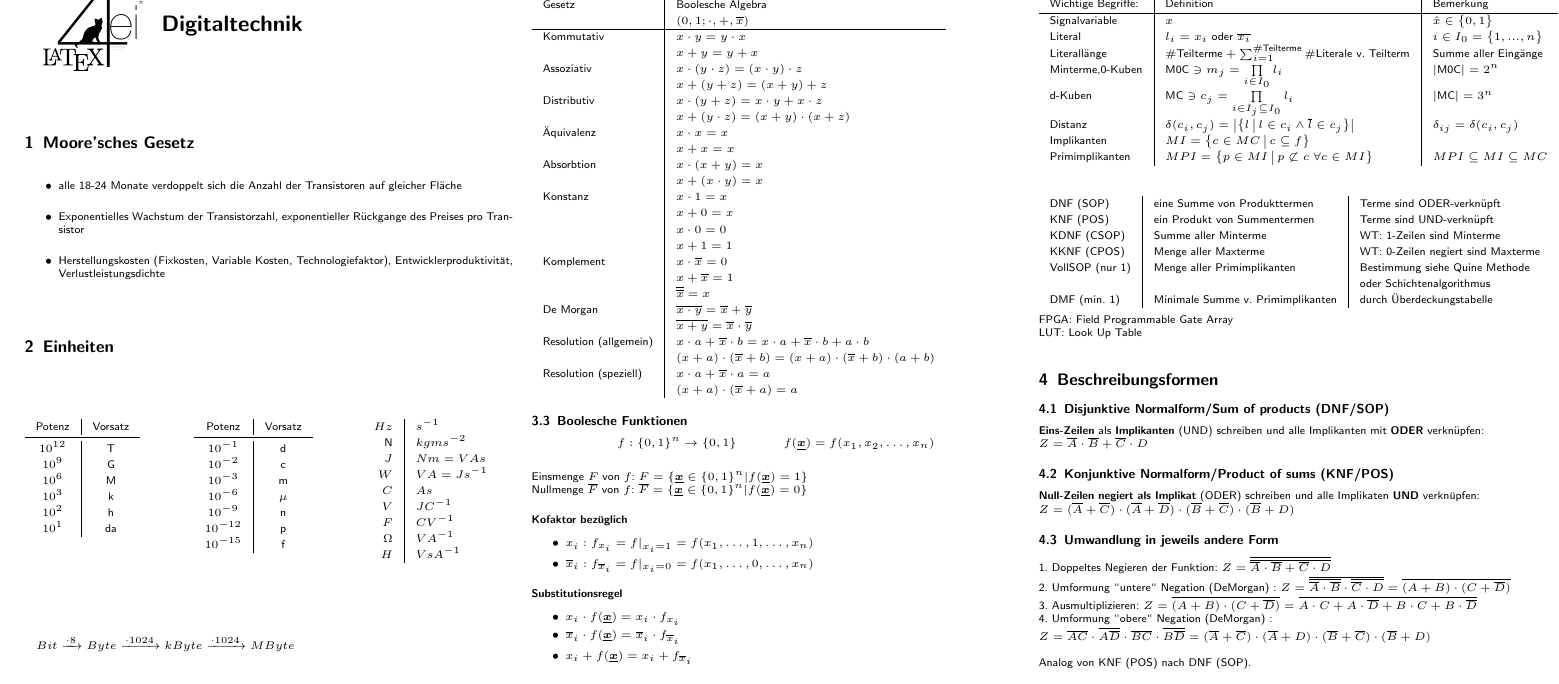
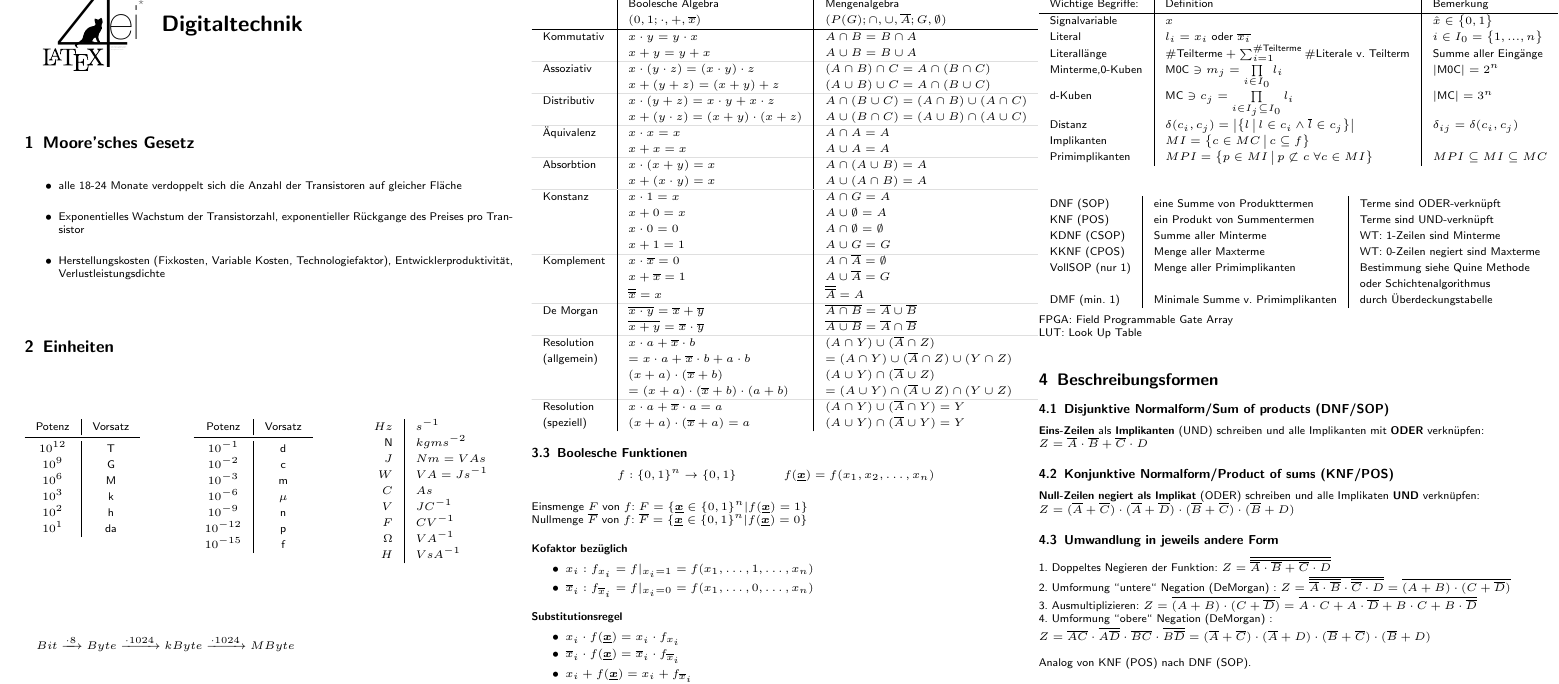
Before and after one commit to latex4ei/Digitaltechnik, a LaTeX document (FSDigitaltechnik.tex): part of page 1 of 3, cut so that both start at the same text. Compiled offline with pdfLaTeX.

Commit message:
Re-add Mengenalgebra

```diff
--- a/FSDigitaltechnik.tex
+++ b/FSDigitaltechnik.tex
@@ -68,6 +68,7 @@
 \newcommand{\vect}[1]{\ensuremath{\begin{pmatrix} #1 \end{pmatrix}}}				% Vektor
 \newcommand{\mvect}[1]{\ensuremath{\left. \begin{matrix} #1 \end{matrix}  \right]}} % Matrixvektor
 \newcommand{\ma}[1]{\ensuremath{\utilde{\bs {#1}}}}
+\newcommand{\lighthline}{\noalign{\global\arrayrulewidth=0.005pt}\hline\noalign{\global\arrayrulewidth=0.4pt}}
 
 % Abkürzungen
 \newcommand{\ul}[1]{\ensuremath{\underline{#1}}}								%Untersteichen
@@ -170,32 +171,34 @@ $Bit \xrightarrow{\cdot 8} Byte \xrightarrow{\cdot 1024} kByte \xrightarrow{\cdo
 	Konfiguration: $f = c_1 + c_2 + c_3 \Ra cov(f) = \eset{c_1, c_2, c_3}$
 
 	\subsection{Gesetze der booleschen Algebra}
-	\begin{tabular}{l|l}
-		Gesetz & Boolesche Algebra                                        \\
-		            & $({0,1};\cdot , +, \overline{x})$                        \\ \hline
-		Kommutativ  & $x \cdot y = y \cdot x$                                             \\
-		            & $x + y = y + x$                                                             \\
-		Assoziativ  & $x \cdot (y \cdot z) = (x \cdot y) \cdot z$                      \\
-		            & $x + (y + z) = (x + y) + z$                                        \\
-		Distributiv & $x \cdot (y + z) = x \cdot y + x \cdot z$                \\
-		            & $x + (y \cdot z) = (x + y) \cdot (x + z)$              \\
-		Äquivalenz & $x \cdot x = x$                                                              \\
-		            & $x + x = x$                                                                        \\
-		Absorbtion  & $x \cdot (x+y) = x$                                                          \\
-		            & $x + (x \cdot y) = x$                                               \\
-		Konstanz     & $x \cdot 1 = x$                                                     \\
-		            & $x + 0 = x$                                                         \\
-			 & $x \cdot 0 = 0$                                                   \\
-		            & $x + 1 = 1$                                                             \\
-		Komplement  & $x \cdot \overline{x} = 0$                                      \\
-		            & $x + \overline{x} = 1$                                               \\
-		            & $\overline{\overline{x}} = x$                                       \\
-		De Morgan   & $\overline{x \cdot y} = \overline{x} + \overline{y}$ \\
-		            & $\overline{x + y} = \overline{x} \cdot \overline{y}$\\
-		Resolution (allgemein)   & $x\cdot a + \overline{x} \cdot b = x \cdot a + \overline{x} \cdot b + a \cdot b$  \\
-		            &  $(x + a) \cdot (\overline{x} + b) = (x + a) \cdot (\overline{x} + b) \cdot (a + b)$ \\
-		Resolution (speziell)   & $x\cdot a + \overline{x} \cdot a = a$  \\
-		            &  $(x + a) \cdot (\overline{x} + a) = a$
+	\begin{tabular}{l|l|l}
+		            & Boolesche Algebra                                     & Mengenalgebra                                         \\
+		            & $({0,1};\cdot , +, \overline{x})$                     & $(P(G);\cap , \cup, \overline{A};G,\emptyset )$       \\ \hline
+		Kommutativ  & $x \cdot y = y \cdot x$                               & $A \cap B = B \cap A$                                 \\
+		            & $x + y = y + x$                                       & $A \cup B = B \cup A$                                 \\ \lighthline
+		Assoziativ  & $x \cdot (y \cdot z) = (x \cdot y) \cdot z$           & $(A \cap B) \cap C = A \cap (B \cap C)$               \\
+		            & $x + (y + z) = (x + y) + z$                           & $(A \cup B) \cup C = A \cap (B \cup C)$               \\ \lighthline
+		Distributiv & $x \cdot (y + z) = x \cdot y + x \cdot z$             & $A \cap (B \cup C) = (A \cap B) \cup (A \cap C)$      \\
+		            & $x + (y \cdot z) = (x + y) \cdot (x + z)$             & $A \cup (B \cap C) = (A \cup B) \cap (A \cup C)$      \\ \lighthline
+		Äquivalenz & $x \cdot x = x$                                       & $A \cap A = A$                                        \\
+		            & $x + x = x$                                           & $A \cup A = A$                                        \\ \lighthline
+		Absorbtion  & $x \cdot (x+y) = x$                                   & $A \cap (A \cup B) = A$                               \\
+		            & $x + (x \cdot y) = x$                                 & $A \cup (A \cap B) = A$                               \\ \lighthline
+		Konstanz     & $x \cdot 1 = x$                                       & $A \cap G = A$                                        \\
+		            & $x + 0 = x$                                           & $A \cup \emptyset = A$                                \\
+			    & $x \cdot 0 = 0$                                       & $A \cap \emptyset = \emptyset$                        \\
+		            & $x + 1 = 1$                                           & $A \cup G = G$                                        \\ \lighthline
+		Komplement  & $x \cdot \overline{x} = 0$                            & $A \cap \overline{A} = \emptyset$                     \\
+		            & $x + \overline{x} = 1$                                & $A \cup \overline{A} = G$                             \\
+		            & $\overline{\overline{x}} = x$                         & $\overline{\overline{A}} = A$                         \\ \lighthline
+		De Morgan   & $\overline{x \cdot y} = \overline{x} + \overline{y}$  & $\overline{A \cap B} = \overline{A} \cup \overline{B}$\\
+		            & $\overline{x + y} = \overline{x} \cdot \overline{y}$ & $\overline{A \cup B} = \overline{A} \cap \overline{B}$\\ \lighthline
+		Resolution & $x\cdot a + \overline{x} \cdot b$ & $(A\cap Y) \cup (\overline{A} \cap Z)$\\
+		(allgemein) &$= x \cdot a + \overline{x} \cdot b + a \cdot b$ & $= (A \cap Y) \cup (\overline{A} \cap Z) \cup (Y \cap Z)$  \\
+		            &  $(x + a) \cdot (\overline{x} + b)$ & $(A \cup Y) \cap (\overline{A} \cup Z)$\\
+			 & $= (x + a) \cdot (\overline{x} + b) \cdot (a + b)$ & $= (A \cup Y) \cap (\overline{A} \cup Z) \cap (Y \cup Z)$\\ \lighthline
+		Resolution & $x\cdot a + \overline{x} \cdot a = a$ & $(A\cap Y) \cup (\overline{A} \cap Y) = Y$\\
+		 (speziell)   &  $(x + a) \cdot (\overline{x} + a) = a$  & $(A \cup Y) \cap (\overline{A} \cup Y) = Y$
 	\end{tabular}
 
 
```
